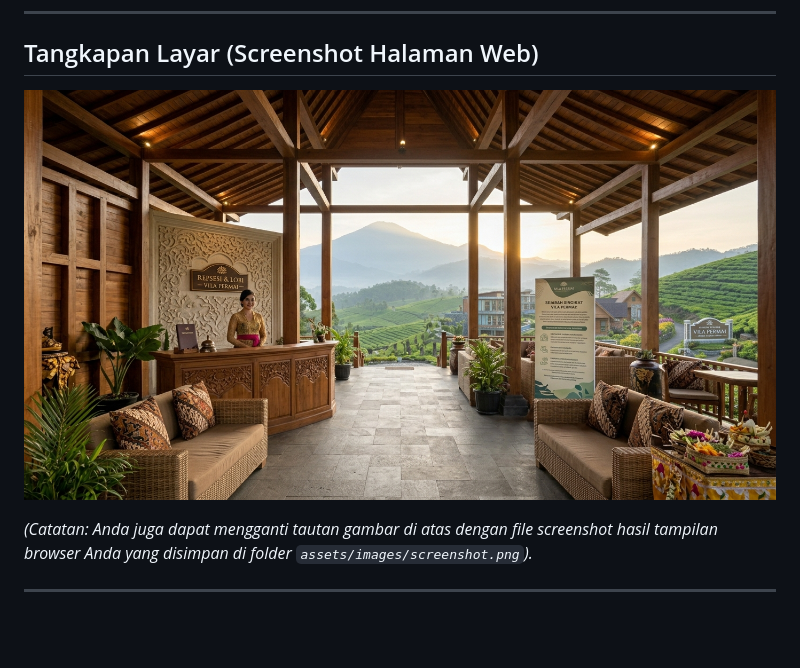
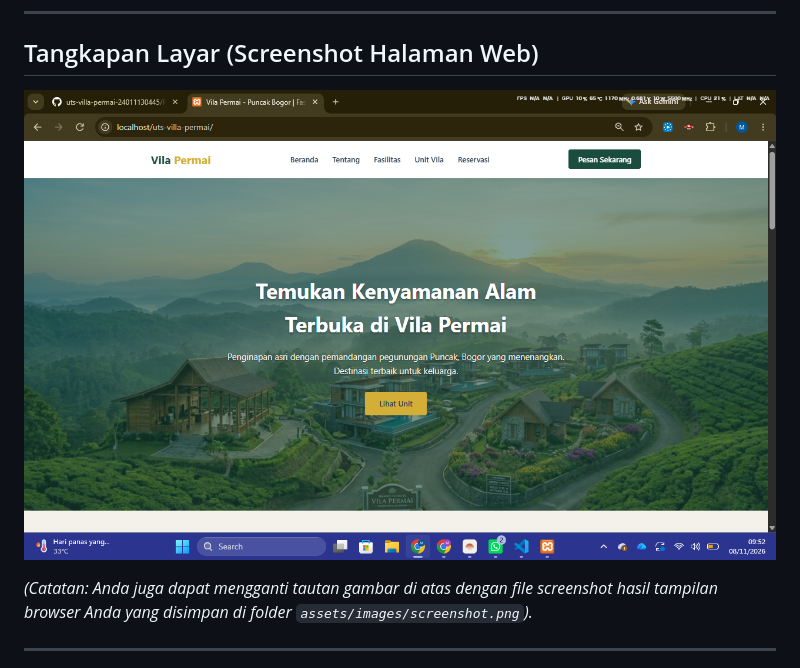
Before and after one commit to isrom290-ctrl/uts-villa-permai-24011130445, a Markdown page: README.md, the part around the change. GitHub-like rendering; pictures changed too: assets/images/screenshot-web.png (added); blank space fills up the shorter version.

Commit message:
Update final: lengkap dengan README.md rubrik B3 dan screenshot web Vila Permai

```diff
--- a/README.md
+++ b/README.md
@@ -33,7 +33,7 @@ Website ini dirancang untuk memudahkan calon pengunjung dalam melihat fasilitas
 
 ## Tangkapan Layar (Screenshot Halaman Web)
 
-![Tampilan Utama Website Vila Permai](assets/images/about-villa.jpg)
+![Tampilan Utama Website Vila Permai](assets/images/screenshot-web.png)
 
 *(Catatan: Anda juga dapat mengganti tautan gambar di atas dengan file screenshot hasil tampilan browser Anda yang disimpan di folder `assets/images/screenshot.png`).*
 
```
